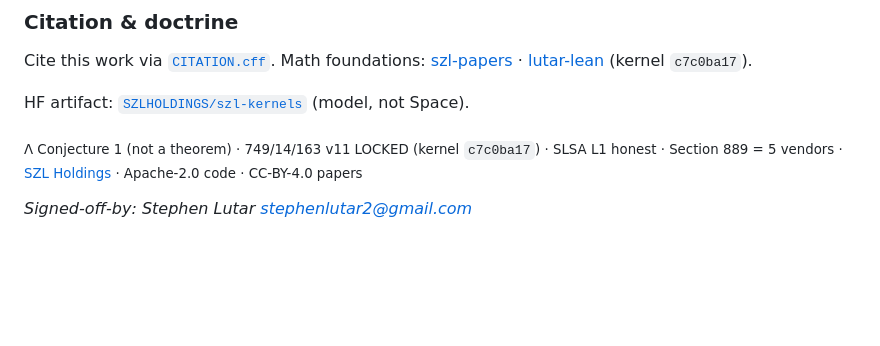
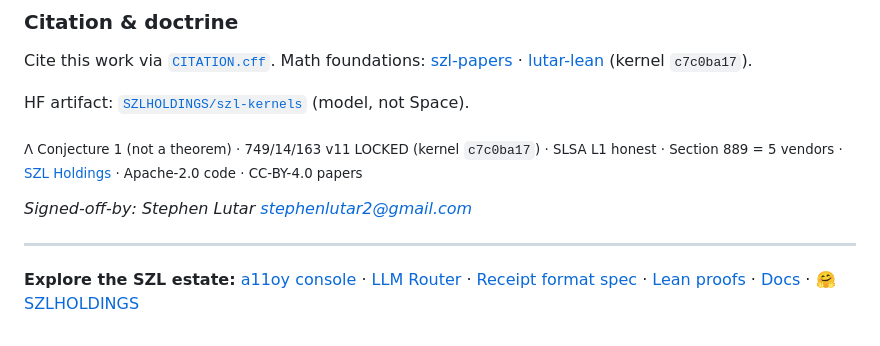
Before and after one commit to szl-holdings/lean-kernel, a Markdown page: README.md, the part around the change. Rendered like a GitHub page; blank space fills up the shorter version.

Commit message:
docs(readme): add SZL estate cross-links (incl. LLM Router) (W-GH) (#16)
Honest estate cross-links footer in README.

Signed-off-by: SZL Bot <bot@szlholdings.com>

```diff
--- a/README.md
+++ b/README.md
@@ -99,3 +99,7 @@ HF artifact: [`SZLHOLDINGS/szl-kernels`](https://huggingface.co/SZLHOLDINGS/szl-
 <sub>Λ Conjecture 1 (not a theorem) · 749/14/163 v11 LOCKED (kernel `c7c0ba17`) · SLSA L1 honest · Section 889 = 5 vendors · [SZL Holdings](https://a-11-oy.com) · Apache-2.0 code · CC-BY-4.0 papers</sub>
 
 *Signed-off-by: Stephen Lutar <stephenlutar2@gmail.com>*
+
+---
+
+**Explore the SZL estate:** [a11oy console](https://a-11-oy.com) · [LLM Router](https://github.com/szl-holdings/szl-router) · [Receipt format spec](https://github.com/szl-holdings/governed-receipt-spec) · [Lean proofs](https://github.com/szl-holdings/lutar-lean) · [Docs](https://github.com/szl-holdings/docs-site) · [🤗 SZLHOLDINGS](https://huggingface.co/SZLHOLDINGS)
```
